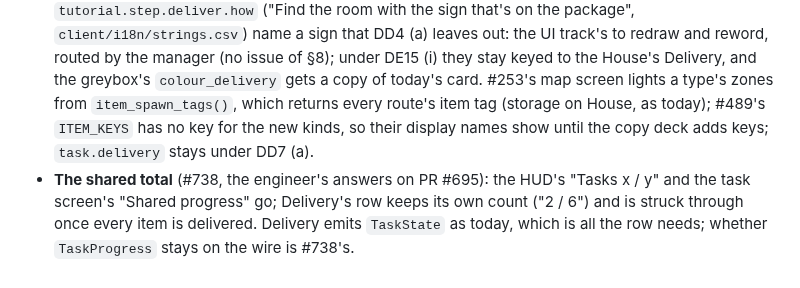
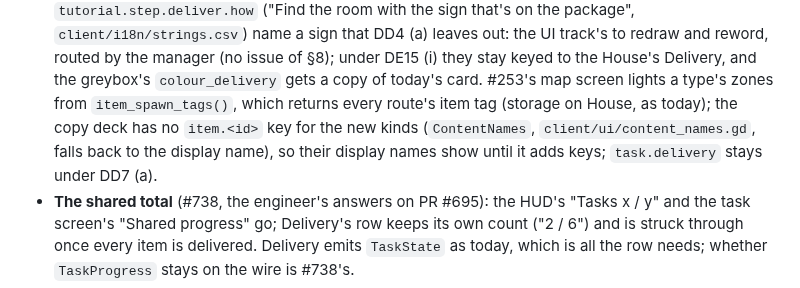
Before and after one commit to xperiaroco2/prime-game, a Markdown page: docs/decisions/2026-10-10-delivery-by-meaning.md, the part around the change. GitHub-like rendering.

Commit message:
docs(decisions): the new kinds' names fall back through ContentNames (#683 review)
No ITEM_KEYS exists in the client: ContentNames builds the key as
item.<id> and falls back to the display name.

Co-Authored-By: Claude Opus 5.5 <noreply@anthropic.com>

```diff
--- a/docs/decisions/2026-10-10-delivery-by-meaning.md
+++ b/docs/decisions/2026-10-10-delivery-by-meaning.md
@@ -341,8 +341,9 @@ issue of its own (D3a): its removal needs nothing else, so it may land first.
   on the package", `client/i18n/strings.csv`) name a sign that DD4 (a) leaves out: the UI track's to redraw and reword,
   routed by the manager (no issue of §8); under DE15 (i) they stay keyed to the House's Delivery, and the greybox's
   `colour_delivery` gets a copy of today's card. #253's map screen lights a type's zones from `item_spawn_tags()`,
-  which returns every route's item tag (storage on House, as today); #489's `ITEM_KEYS` has no key for the new kinds,
-  so their display names show until the copy deck adds keys; `task.delivery` stays under DD7 (a).
+  which returns every route's item tag (storage on House, as today); the copy deck has no `item.<id>` key for the new
+  kinds (`ContentNames`, `client/ui/content_names.gd`, falls back to the display name), so their display names show
+  until it adds keys; `task.delivery` stays under DD7 (a).
 - **The shared total** (#738, the engineer's answers on PR #695): the HUD's "Tasks x / y" and the task screen's
   "Shared progress" go; Delivery's row keeps its own count ("2 / 6") and is struck through once every item is
   delivered. Delivery emits `TaskState` as today, which is all the row needs; whether `TaskProgress` stays on the wire
```
